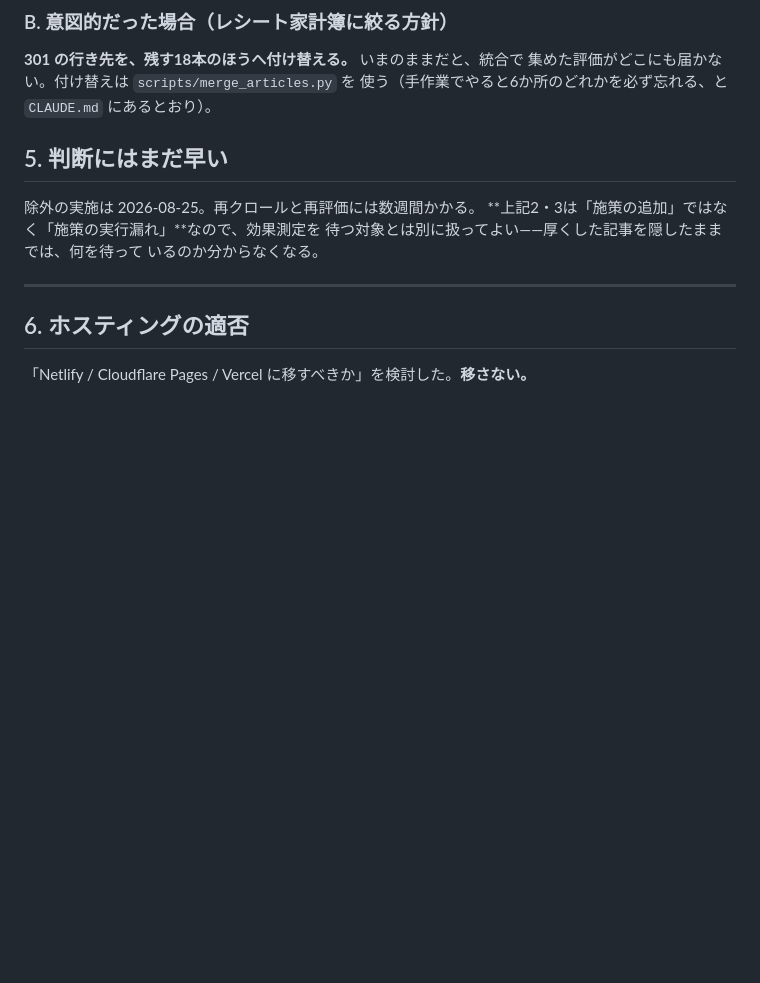
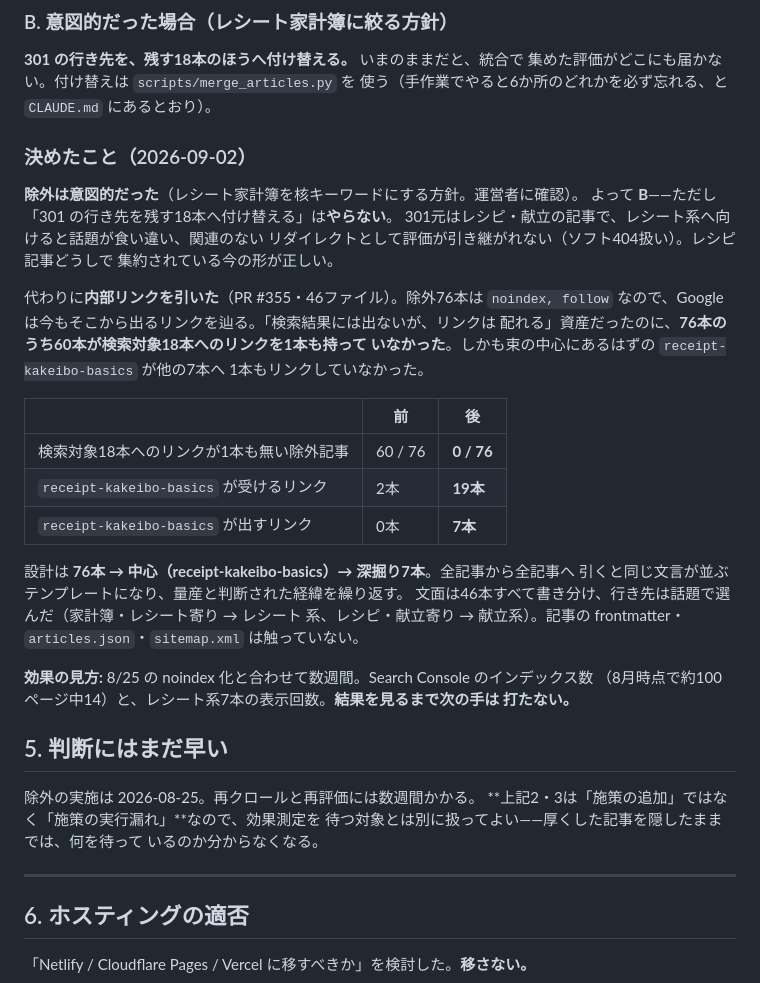
Before and after one commit to D1424-da/Expenses, a Markdown page: docs/作業備忘録-2026-08-29.md, the part around the change. GitHub-like rendering; blank space fills up the shorter version.

Commit message:
棚卸しで残していた「A か B か」を閉じる（意図的な除外 → 内部リンク、301 は触らない） (#357)
8/29 の棚卸しは「レシピ系を外したのが意図的か」で分岐を残していた。運営者に
確認したところ意図的だったので、その前提で決めたことを書く。

301 の付け替えはやらない。301元はレシピ・献立の記事で、レシート系へ向けると
話題が食い違い、関連のないリダイレクトとして評価が引き継がれない。棚卸しの
時点で B 案として書いた手だが、実際に見たら害のほうが大きかった。

代わりに内部リンクを引いた（PR #355）。除外76本は noindex, follow なので
リンクは配れるのに、60本が残す18本へ1本もリンクしておらず、束の中心も
他の7本へリンクしていなかった。数字と設計（中心を1つ通す・文言は書き分ける）を
文書に残し、CLAUDE.md には状態が分かる1段落だけ足した。次のセッションが
同じ分岐を開き直さないため。


Claude-Session: https://claude.ai/code/session_01XhcXu4Fbmup35Kz58dX6Lk

Co-authored-by: Claude Fable 5.1 <noreply@anthropic.com>

```diff
--- a/docs/作業備忘録-2026-08-29.md
+++ b/docs/作業備忘録-2026-08-29.md
@@ -97,6 +97,36 @@
 **301 の行き先を、残す18本のほうへ付け替える。** いまのままだと、統合で
 集めた評価がどこにも届かない。付け替えは `scripts/merge_articles.py` を
 使う（手作業でやると6か所のどれかを必ず忘れる、と `CLAUDE.md` にあるとおり）。
+
+### 決めたこと（2026-09-02）
+
+**除外は意図的だった**（レシート家計簿を核キーワードにする方針。運営者に確認）。
+よって **B**——ただし「301 の行き先を残す18本へ付け替える」は**やらない**。
+301元はレシピ・献立の記事で、レシート系へ向けると話題が食い違い、関連のない
+リダイレクトとして評価が引き継がれない（ソフト404扱い）。レシピ記事どうしで
+集約されている今の形が正しい。
+
+代わりに**内部リンクを引いた**（PR #355・46ファイル）。除外76本は `noindex, follow`
+なので、Google は今もそこから出るリンクを辿る。「検索結果には出ないが、リンクは
+配れる」資産だったのに、**76本のうち60本が検索対象18本へのリンクを1本も持って
+いなかった**。しかも束の中心にあるはずの `receipt-kakeibo-basics` が他の7本へ
+1本もリンクしていなかった。
+
+| | 前 | 後 |
+|---|---|---|
+| 検索対象18本へのリンクが1本も無い除外記事 | 60 / 76 | **0 / 76** |
+| `receipt-kakeibo-basics` が受けるリンク | 2本 | **19本** |
+| `receipt-kakeibo-basics` が出すリンク | 0本 | **7本** |
+
+設計は **76本 → 中心（receipt-kakeibo-basics）→ 深掘り7本**。全記事から全記事へ
+引くと同じ文言が並ぶテンプレートになり、量産と判断された経緯を繰り返す。
+文面は46本すべて書き分け、行き先は話題で選んだ（家計簿・レシート寄り → レシート
+系、レシピ・献立寄り → 献立系）。記事の frontmatter・`articles.json`・`sitemap.xml`
+は触っていない。
+
+**効果の見方:** 8/25 の noindex 化と合わせて数週間。Search Console のインデックス数
+（8月時点で約100ページ中14）と、レシート系7本の表示回数。**結果を見るまで次の手は
+打たない。**
 
 ## 5. 判断にはまだ早い
 
```
Also changed, not shown: CLAUDE.md (+8 -0 lines).
